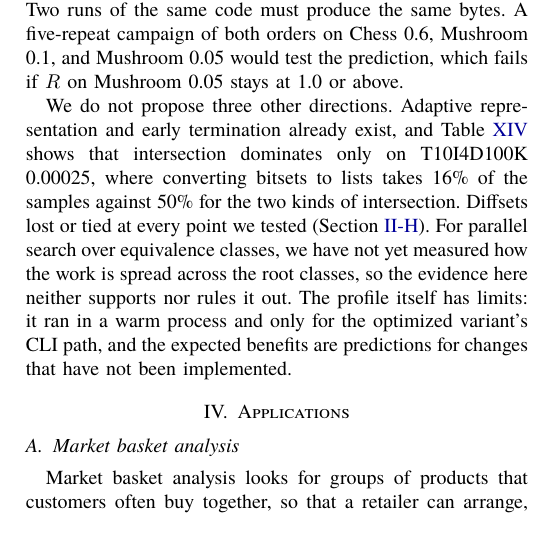
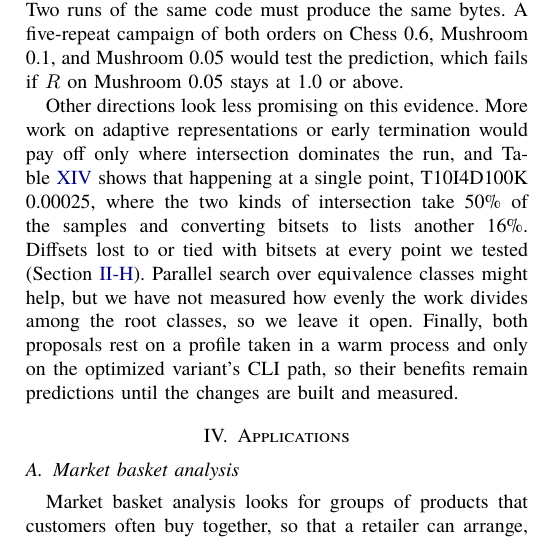
Before and after one commit to NgTHung/Itemset, a LaTeX paper (docs/report/main.tex, which reads docs/report/sections/evaluation.tex): part of one column of page 14 of 19, cut so that both start at the same text. Compiled offline with XeLaTeX; a missing font is replaced by an installed copy or a similar font.

Commit message:
docs: rewrite the closing paragraph of the future-directions section
Refs DAT-24

```diff
--- a/docs/report/sections/evaluation.tex
+++ b/docs/report/sections/evaluation.tex
@@ -777,11 +777,13 @@ SPMF at every grid and stress point. Two runs of the same code must produce the
 bytes. A five-repeat campaign of both orders on Chess 0.6, Mushroom 0.1, and Mushroom 0.05
 would test the prediction, which fails if $R$ on Mushroom 0.05 stays at 1.0 or above.
 
-We do not propose three other directions. Adaptive representation and early termination
-already exist, and Table~\ref{tab:stage-profile} shows that intersection dominates only on T10I4D100K
-0.00025, where converting bitsets to lists takes 16\% of the samples against 50\% for the
-two kinds of intersection. Diffsets lost or tied at every point we tested (Section~\ref{sec:measure}). For parallel
-search over equivalence classes, we have not yet measured how the work is spread across
-the root classes, so the evidence here neither supports nor rules it out. The profile
-itself has limits: it ran in a warm process and only for the optimized variant's CLI path,
-and the expected benefits are predictions for changes that have not been implemented.
+Other directions look less promising on this evidence. More work on adaptive
+representations or early termination would pay off only where intersection dominates the
+run, and Table~\ref{tab:stage-profile} shows that happening at a single point,
+T10I4D100K 0.00025, where the two kinds of intersection take 50\% of the samples and
+converting bitsets to lists another 16\%. Diffsets lost to or tied with bitsets at every
+point we tested (Section~\ref{sec:measure}). Parallel search over equivalence classes
+might help, but we have not measured how evenly the work divides among the root classes,
+so we leave it open. Finally, both proposals rest on a profile taken in a warm process
+and only on the optimized variant's CLI path, so their benefits remain predictions until
+the changes are built and measured.
```
